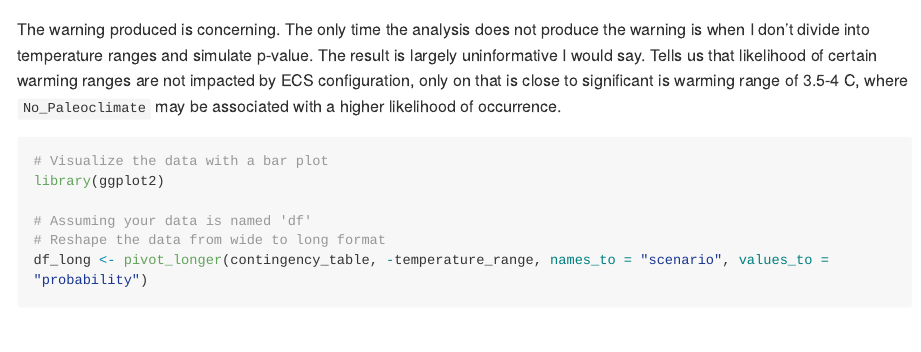
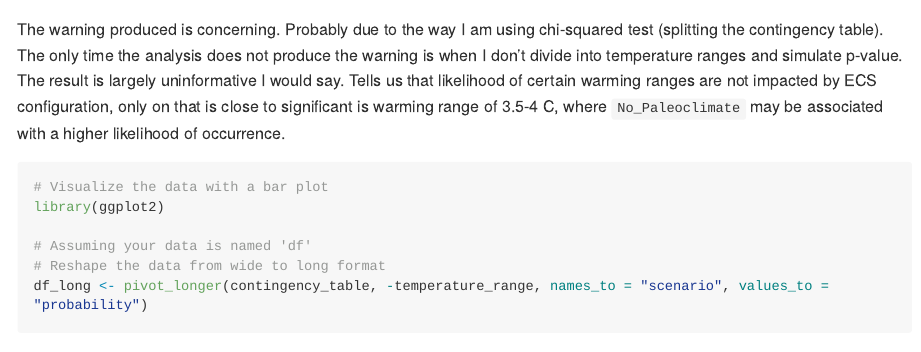
Before and after one commit to jk-brown/ECS-evidence-analysis, an R Markdown document (workflows/05_running_chi_square_on_probabilities.Rmd): the page in a window 1100 px wide, from 2630 px down. Rendered offline with R 4.5, knitr and Pandoc, with nearby package versions; some code elsewhere in the file could not run offline; long lines of code are wrapped.

Commit message:
Update 05_running_chi_square_on_probabilities.Rmd

````diff
--- a/workflows/05_running_chi_square_on_probabilities.Rmd
+++ b/workflows/05_running_chi_square_on_probabilities.Rmd
@@ -76,7 +76,7 @@ stats_table <- do.call(rbind, result)
 
 ```
 
-The warning produced is concerning. The only time the analysis does not produce the warning is when I don't divide into temperature ranges and simulate p-value. The result is largely uninformative I would say. Tells us that likelihood of certain warming ranges are not impacted by ECS configuration, only on that is close to significant is warming range of 3.5-4 C, where `No_Paleoclimate` may be associated with a higher likelihood of occurrence.
+The warning produced is concerning. Probably due to the way I am using chi-squared test (splitting the contingency table). The only time the analysis does not produce the warning is when I don't divide into temperature ranges and simulate p-value. The result is largely uninformative I would say. Tells us that likelihood of certain warming ranges are not impacted by ECS configuration, only on that is close to significant is warming range of 3.5-4 C, where `No_Paleoclimate` may be associated with a higher likelihood of occurrence.
 
 ```{r}
 # Visualize the data with a bar plot
````
